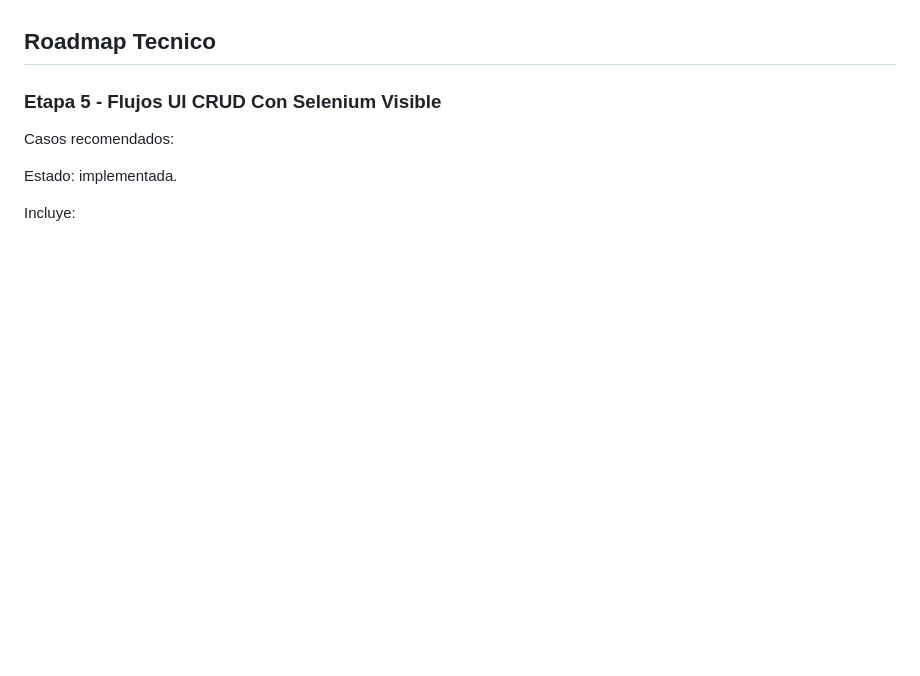
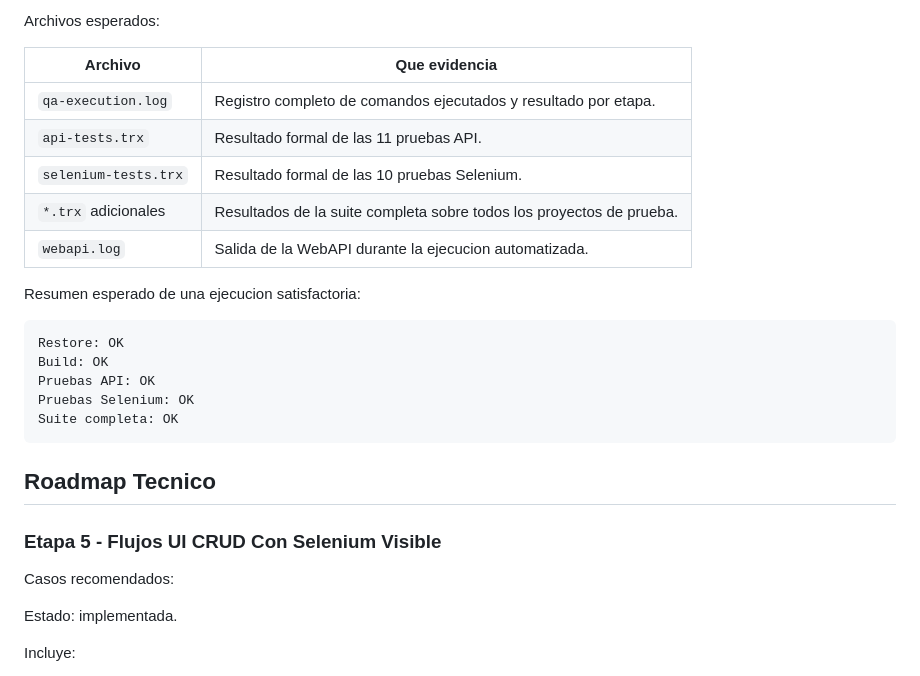
Before and after one commit to carlosgarciasalas-soporte/QaTestAuto, a Markdown page: README.md, the part around one of its changes. Rendered like a GitHub page; blank space fills up the shorter version.

````diff
--- a/README.md
+++ b/README.md
@@ -447,3 +492,23 @@ Estas carpetas estan preparadas para capturas de pantalla, reportes y registros
+Archivos esperados:
+
+| Archivo | Que evidencia |
+|---|---|
+| `qa-execution.log` | Registro completo de comandos ejecutados y resultado por etapa. |
+| `api-tests.trx` | Resultado formal de las 11 pruebas API. |
+| `selenium-tests.trx` | Resultado formal de las 10 pruebas Selenium. |
+| `*.trx` adicionales | Resultados de la suite completa sobre todos los proyectos de prueba. |
+| `webapi.log` | Salida de la WebAPI durante la ejecucion automatizada. |
+
+Resumen esperado de una ejecucion satisfactoria:
+
+```text
+Restore: OK
+Build: OK
+Pruebas API: OK
+Pruebas Selenium: OK
+Suite completa: OK
+```
+
 ## Roadmap Tecnico
 
 ### Etapa 5 - Flujos UI CRUD Con Selenium Visible
````
Also changed, not shown: other parts of README.md (+45 -0 lines), QA_Matriz_Evidencias_Pruebas.md (+38 -0 lines).
